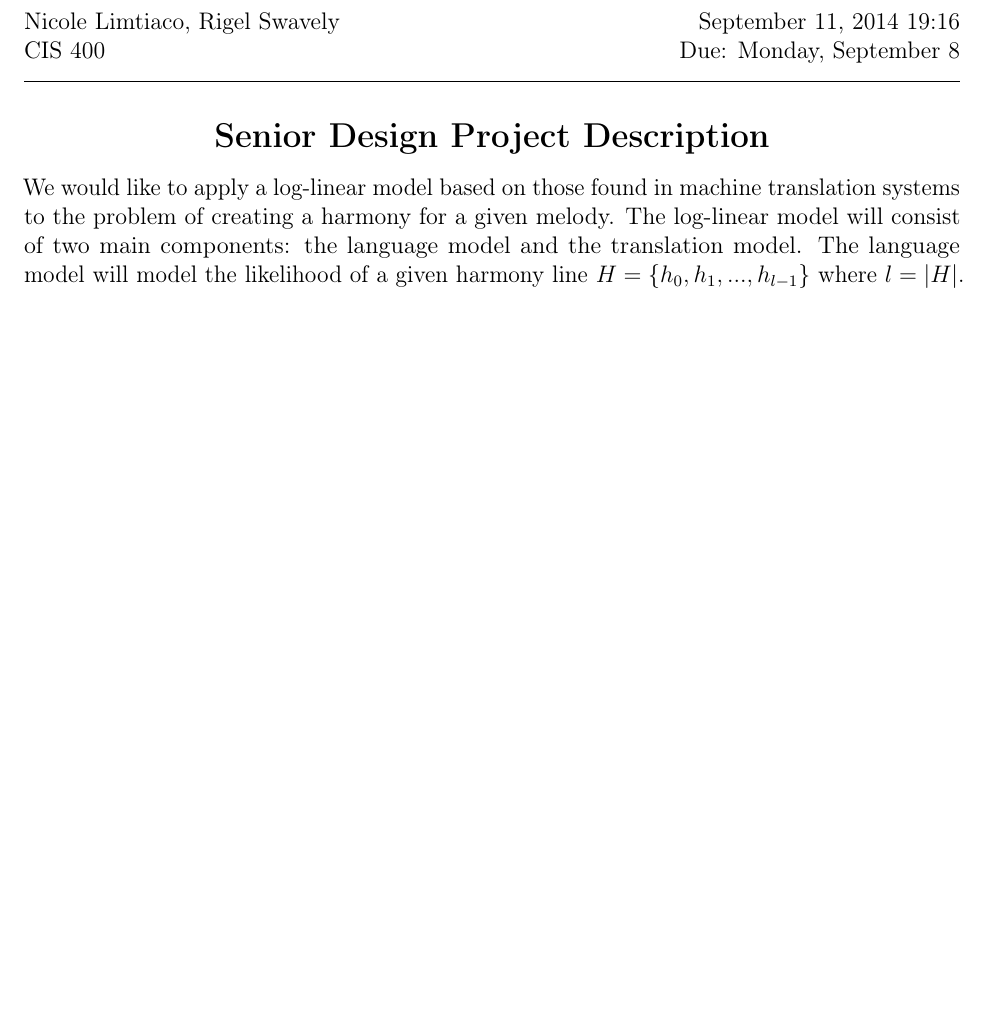
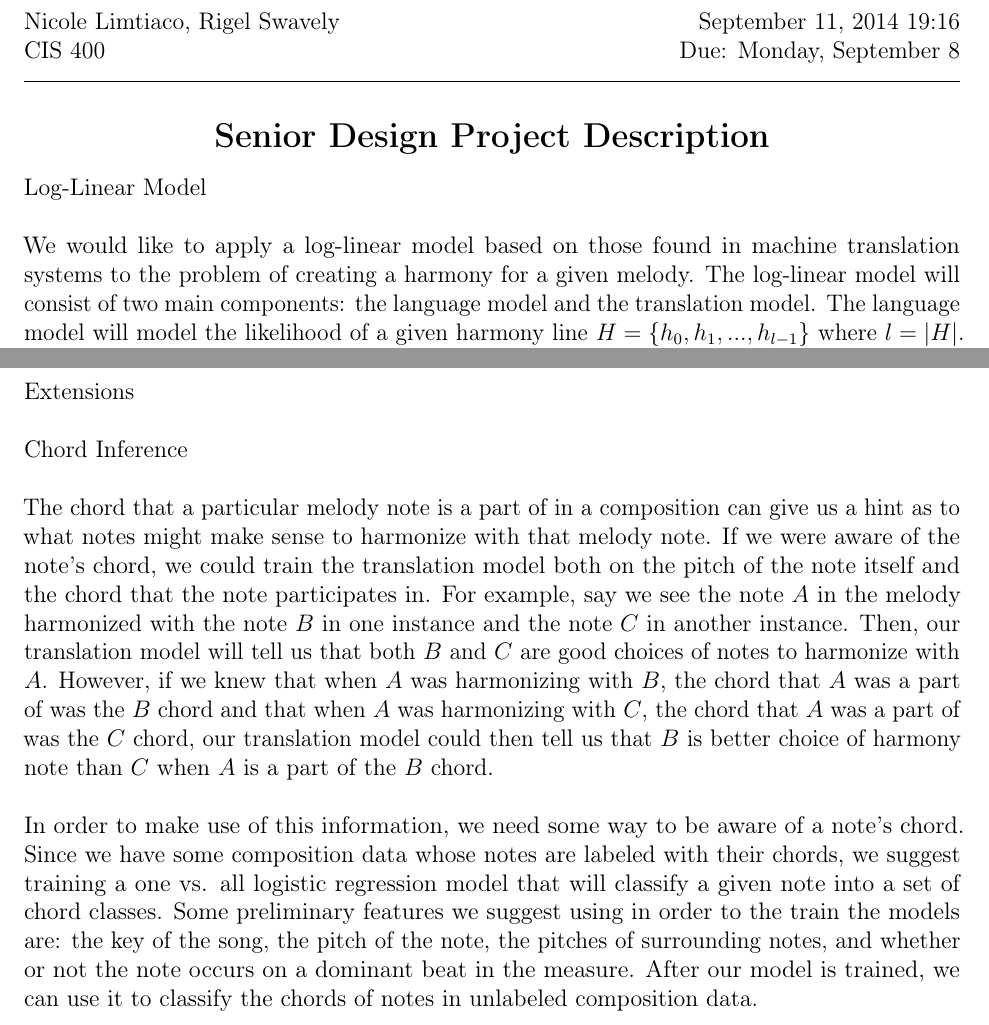
Before and after one commit to nikkil331/Harmonizer, a LaTeX document (project_description/LogLinearHarmonizer.tex): part of the page before the commit and two parts of pages 1 and 2 of 2 after it, the two joined at a grey line, cut so that both start at the same text, the shorter picture padded with empty space. Compiled offline with pdfLaTeX.

Commit message:
added description of chord inference idea

```diff
--- a/project_description/LogLinearHarmonizer.tex
+++ b/project_description/LogLinearHarmonizer.tex
@@ -64,6 +64,8 @@
 \handout
 \setlength{\parindent}{0pt}
 
+Log-Linear Model\\
+\\
 We would like to apply a log-linear model based on those found in machine translation systems to the problem of creating a harmony for a given melody. The log-linear model will consist of two main components: the language model and the translation model. The language model will model the likelihood of a  given harmony line $H = \{h_{0}, h_{1}, ... , h_{l - 1}\}$ where $l = |H|$. We propose it use 3-grams for context and apply a penalty function $d$ to discourage large differences in notes' positions on the staff. More formally, the language model can be defined as:\\
 \\
 $p_{LM}(H) = \Pi_{i = 1}^{l} P[h_{i} | h_{i - 1}, h_{i - 2}, h_{i - 3}]*d(h_{i} - h_{i - 1})$\\
@@ -84,6 +86,17 @@ $= argmax_{H}\ \sum_{i = 1}^{l} log(P[m_{i} | h_{i}]) + log(P[h_{i} | h_{i - 1},
 The problem of melody to harmony translation is somewhat simpler than the standard problem of translating between two natural languages because there is no concept of reordering in the former problem. Based on how we have chosen to define the problem, a harmony note corresponding to some melody note will always occur in the same position as the melody note. Additionally, our harmonies and melodies will be of the same length, so no reordering or length penalties need be applied.\\
 \\
 In order to minimize the function above, we plan to build up the potential translations $H^{j} = \{h_{0}, ... , h_{j}\}$ for $M^{j} = \{m_{0}, ... , m_{j}\}$ where $0 \leq j \leq l$ and prune the potential translations by some threshold value for each increment of $j$.\\
+\\
+\\
+Extensions\\
+\\
+Chord Inference\\
+\\
+The chord that a particular melody note is a part of in a composition can give us a hint as to what notes might make sense to harmonize with that melody note. If we were aware of the note's chord, we could train the translation model both on the pitch of the note itself and the chord that the note participates in. For example, say we see the note $A$ in the melody harmonized with the note $B$ in one instance and the note $C$ in another instance. Then, our translation model will tell us that both $B$ and $C$ are good choices of notes to harmonize with $A$. However, if we knew that when $A$ was harmonizing with $B$, the chord that $A$ was a part of was the $B$ chord and that when $A$ was harmonizing with $C$, the chord that $A$ was a part of was the $C$ chord, our translation model could then tell us that $B$ is better choice of harmony note than $C$ when $A$ is a part of the $B$ chord.\\
+\\
+In order to make use of this information, we need some way to be aware of a note's chord. Since we have some composition data whose notes are labeled with their chords, we suggest training a one vs. all logistic regression model that will classify a given note into a set of chord classes. Some preliminary features we suggest using in order to the train the models are: the key of the song, the pitch of the note, the pitches of surrounding notes, and whether or not the note occurs on a dominant beat in the measure. After our model is trained, we can use it to classify the chords of notes in unlabeled composition data.\\
+
+
 
 \vfill
 
```
Also changed, not shown: project_description/LogLinearHarmonizer.pdf, 3 other files.
